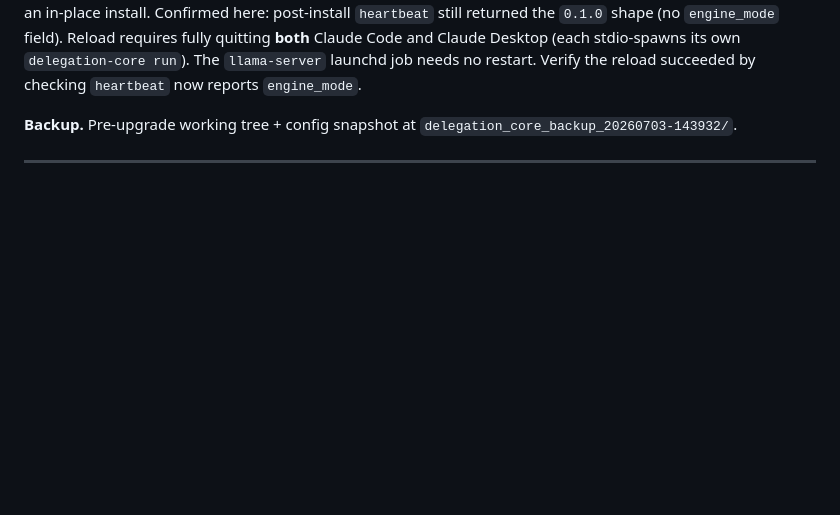
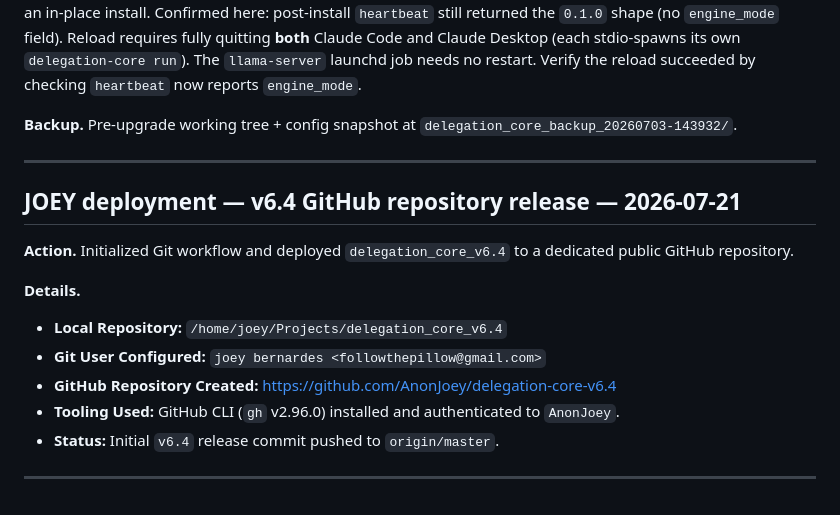
Before and after one commit to AnonJoey/delegation-core-v6.4, a Markdown page: DEPLOYMENT_LOG.md, the part around the change. Rendered like a GitHub page; blank space fills up the shorter version.

Commit message:
docs: add deployment log entry for v6.4 GitHub release

```diff
--- a/DEPLOYMENT_LOG.md
+++ b/DEPLOYMENT_LOG.md
@@ -152,5 +152,18 @@ Verify the reload succeeded by checking `heartbeat` now reports `engine_mode`.
 
 ---
 
+## JOEY deployment — v6.4 GitHub repository release — 2026-07-21
+
+**Action.** Initialized Git workflow and deployed `delegation_core_v6.4` to a dedicated public GitHub repository.
+
+**Details.**
+- **Local Repository:** `/home/joey/Projects/delegation_core_v6.4`
+- **Git User Configured:** `joey bernardes <followthepillow@gmail.com>`
+- **GitHub Repository Created:** [https://github.com/AnonJoey/delegation-core-v6.4](https://github.com/AnonJoey/delegation-core-v6.4)
+- **Tooling Used:** GitHub CLI (`gh` v2.96.0) installed and authenticated to `AnonJoey`.
+- **Status:** Initial `v6.4` release commit pushed to `origin/master`.
+
+---
+
 <!-- Next deployment: append your entry above this line, newest first under its own
      "## <NAME> deployment — <action> — <date>" header. -->
```
